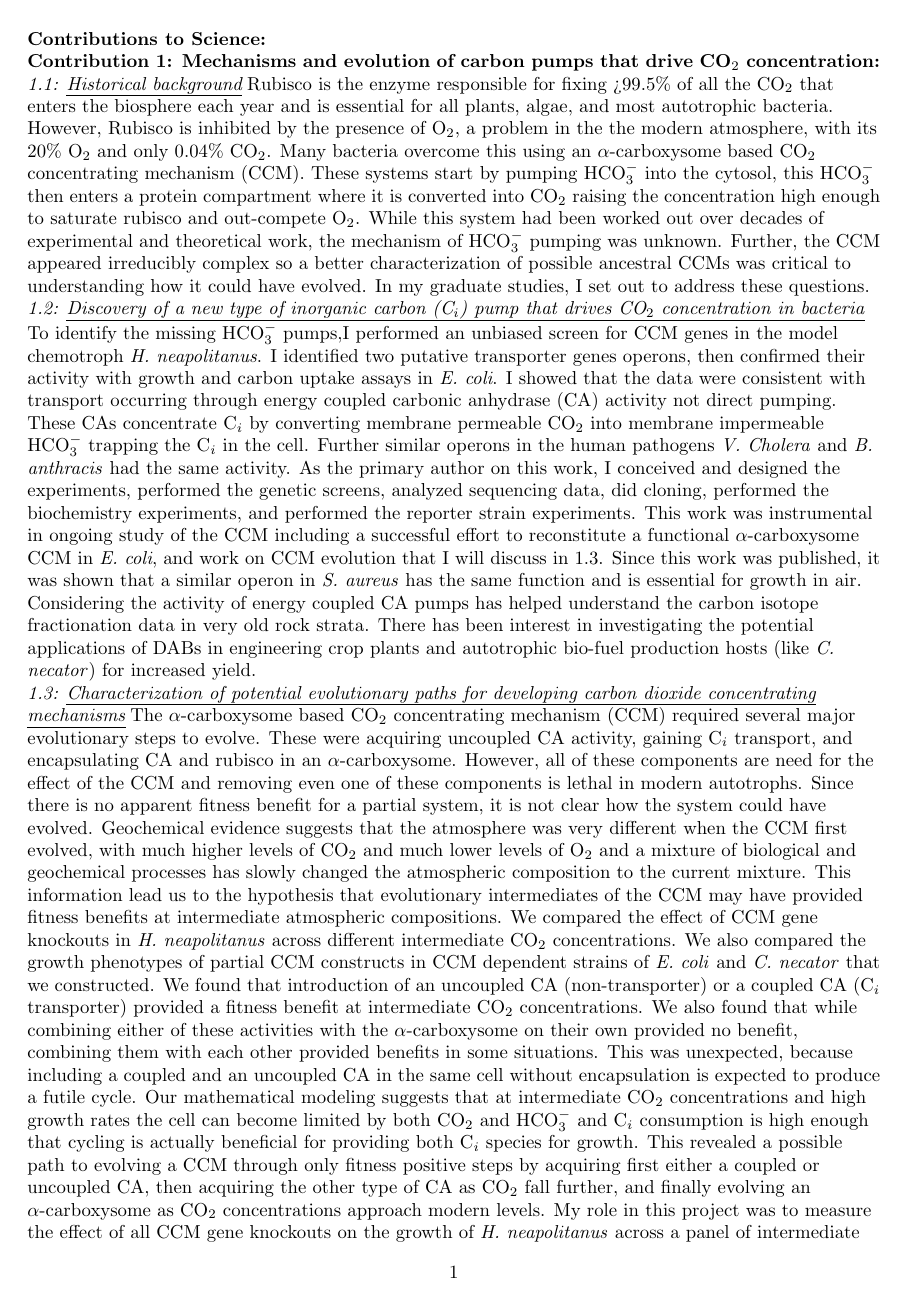
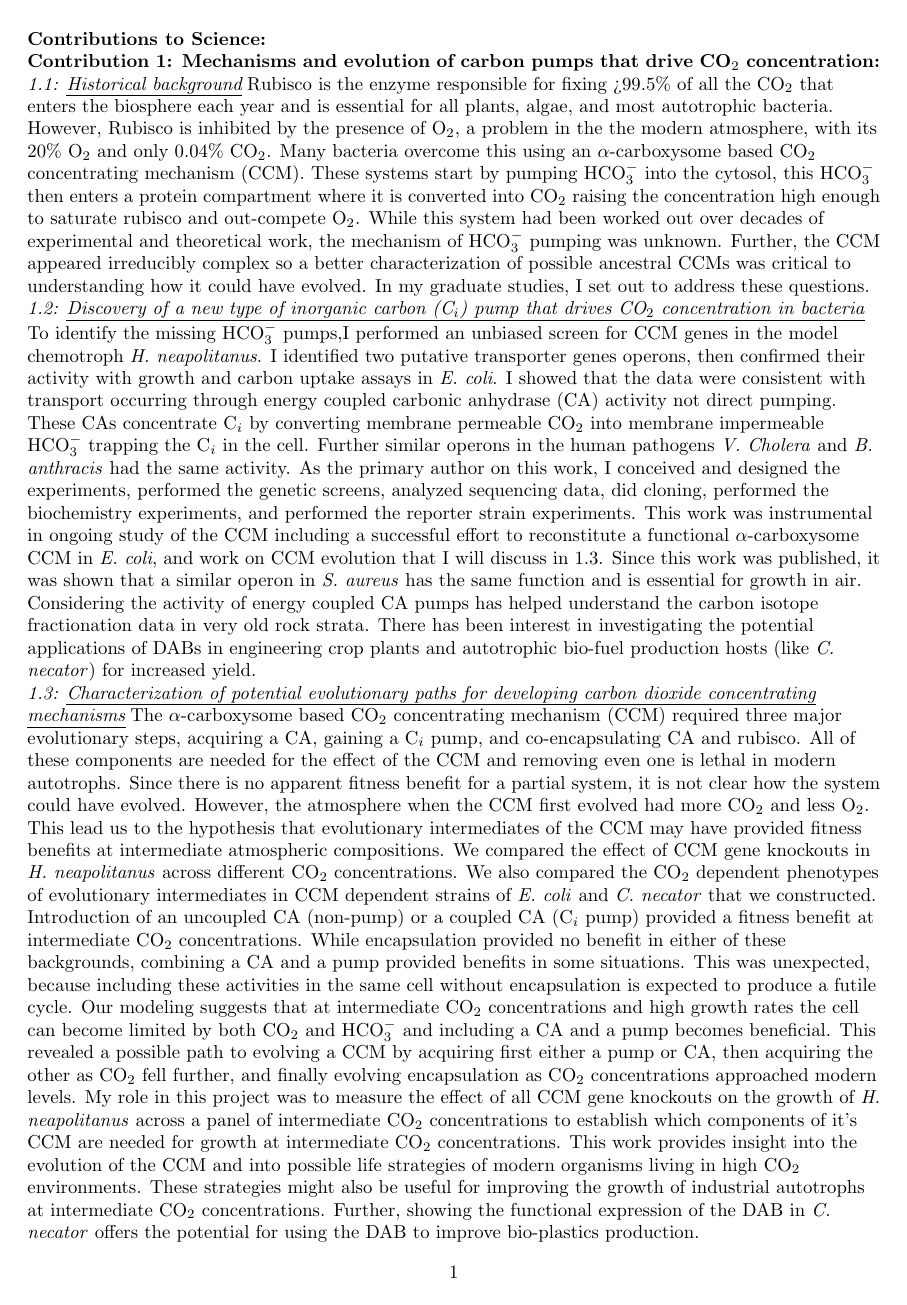
Before and after one commit to jackdesmarais/Fellowships, a LaTeX document (2023_04_08_sub_F32/2023_04_08_sub_Biosketch/contributions_to_science.tex): page 1 of 6. Compiled offline with pdfLaTeX.

Commit message:
continued cutting contributions to science

```diff
--- a/2023_04_08_sub_F32/2023_04_08_sub_Biosketch/contributions_to_science.tex
+++ b/2023_04_08_sub_F32/2023_04_08_sub_Biosketch/contributions_to_science.tex
@@ -137,23 +137,22 @@ Considering the activity of energy coupled CA pumps has helped understand the ca
 There has been interest in investigating the potential applications of DABs in engineering crop plants and autotrophic bio-fuel production hosts (like \textit{C. necator}) for increased yield.
 %
 \subsubsection{Characterization of potential evolutionary paths for developing carbon dioxide concentrating mechanisms} \label{CCM_EVO_COMBINED}
-The $\alpha$-carboxysome based CO$_2$ concentrating mechanism (CCM) required several major evolutionary steps to evolve.
-These were acquiring uncoupled CA activity, gaining C$_i$ transport, and encapsulating CA and rubisco in an $\alpha$-carboxysome.
-However, all of these components are need for the effect of the CCM and removing even one of these components is lethal in modern autotrophs.
+The $\alpha$-carboxysome based CO$_2$ concentrating mechanism (CCM) required three major evolutionary steps, acquiring a CA, gaining a C$_i$ pump, and co-encapsulating CA and rubisco.
+All of these components are needed for the effect of the CCM and removing even one is lethal in modern autotrophs.
 Since there is no apparent fitness benefit for a partial system, it is not clear how the system could have evolved.
-Geochemical evidence suggests that the atmosphere was very different when the CCM first evolved, with much higher levels of CO$_2$ and much lower levels of O$_2$ and a mixture of biological and geochemical processes has slowly changed the atmospheric composition to the current mixture.
-This information lead us to the hypothesis that evolutionary intermediates of the CCM may have provided fitness benefits at intermediate atmospheric compositions.
-We compared the effect of CCM gene knockouts in \textit{H. neapolitanus} across different intermediate CO$_2$ concentrations.
-We also compared the growth phenotypes of partial CCM constructs in CCM dependent strains of \textit{E. coli} and \textit{C. necator} that we constructed.
-We found that introduction of an uncoupled CA (non-transporter) or a coupled CA (C$_i$ transporter) provided a fitness benefit at intermediate CO$_2$ concentrations.
-We also found that while combining either of these activities with the $\alpha$-carboxysome on their own provided no benefit, combining them with each other provided benefits in some situations.
-This was unexpected, because including a coupled and an uncoupled CA in the same cell without encapsulation is expected to produce a futile cycle.
-Our mathematical modeling suggests that at intermediate CO$_2$ concentrations and high growth rates the cell can become limited by both CO$_2$ and HCO$_{3}^{-}$ and C$_i$ consumption is high enough that cycling is actually beneficial for providing both C$_i$ species for growth.
-This revealed a possible path to evolving a CCM through only fitness positive steps by acquiring first either a coupled or uncoupled CA, then acquiring the other type of CA as CO$_2$ fall further, and finally evolving an $\alpha$-carboxysome as CO$_2$ concentrations approach modern levels.
+However, the atmosphere when the CCM first evolved had more CO$_2$ and less O$_2$.
+This lead us to the hypothesis that evolutionary intermediates of the CCM may have provided fitness benefits at intermediate atmospheric compositions.
+We compared the effect of CCM gene knockouts in \textit{H. neapolitanus} across different CO$_2$ concentrations.
+We also compared the CO$_2$ dependent phenotypes of evolutionary intermediates in CCM dependent strains of \textit{E. coli} and \textit{C. necator} that we constructed.
+Introduction of an uncoupled CA (non-pump) or a coupled CA (C$_i$ pump) provided a fitness benefit at intermediate CO$_2$ concentrations.
+While encapsulation provided no benefit in either of these backgrounds, combining a CA and a pump provided benefits in some situations.
+This was unexpected, because including these activities in the same cell without encapsulation is expected to produce a futile cycle.
+Our modeling suggests that at intermediate CO$_2$ concentrations and high growth rates the cell can become limited by both CO$_2$ and HCO$_{3}^{-}$ and including a CA and a pump becomes beneficial.
+This revealed a possible path to evolving a CCM by acquiring first either a pump or CA, then acquiring the other as CO$_2$ fell further, and finally evolving encapsulation as CO$_2$ concentrations approached modern levels.
 My role in this project was to measure the effect of all CCM gene knockouts on the growth of \textit{H. neapolitanus} across a panel of intermediate CO$_2$ concentrations to establish which components of it's CCM are needed for growth at intermediate CO$_2$ concentrations.
 This work provides insight into the evolution of the CCM and into possible life strategies of modern organisms living in high CO$_2$ environments.
 These strategies might also be useful for improving the growth of industrial autotrophs at intermediate CO$_2$ concentrations.
-Further, showing the functional expression of the DAB in \textit{C. necator} offers the potential for using the DAB to improve bioplastics production.
+Further, showing the functional expression of the DAB in \textit{C. necator} offers the potential for using the DAB to improve bio-plastics production.
 
 %
 \nocite{Desmarais2019-yc,Desmarais2018-ac,Desmarais2019-dc,Flamholz2022-yo}
```
Also changed, not shown: 2023_04_08_sub_F32/2023_04_08_sub_Biosketch/contributions_to_science.pdf.
